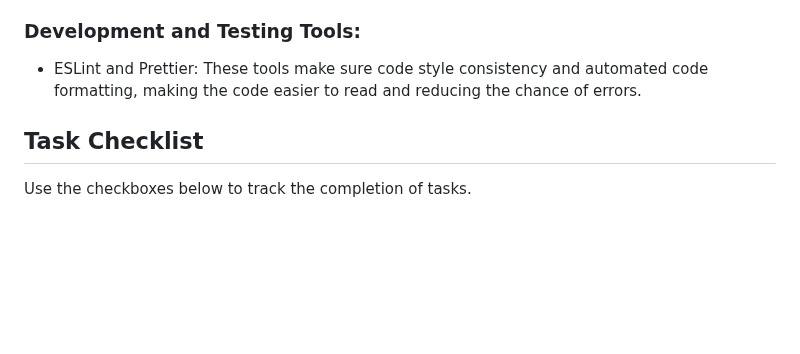
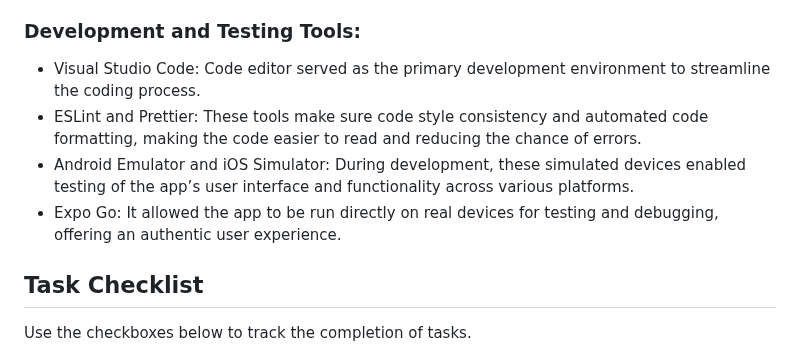
Before and after one commit to sandarataut/discover-myanmar-project, a Markdown page: README.md, the part around one of its changes. GitHub-like rendering; blank space fills up the shorter version.

```diff
--- a/README.md
+++ b/README.md
@@ -78,7 +78,10 @@ yarn start
 
 ### Development and Testing Tools:
 
+- Visual Studio Code: Code editor served as the primary development environment to streamline the coding process.
 - ESLint and Prettier: These tools make sure code style consistency and automated code formatting, making the code easier to read and reducing the chance of errors.
+- Android Emulator and iOS Simulator: During development, these simulated devices enabled testing of the app’s user interface and functionality across various platforms.
+- Expo Go: It allowed the app to be run directly on real devices for testing and debugging, offering an authentic user experience.
 
 ## Task Checklist
 
```
Also changed, not shown: other parts of README.md (+2 -2 lines).
